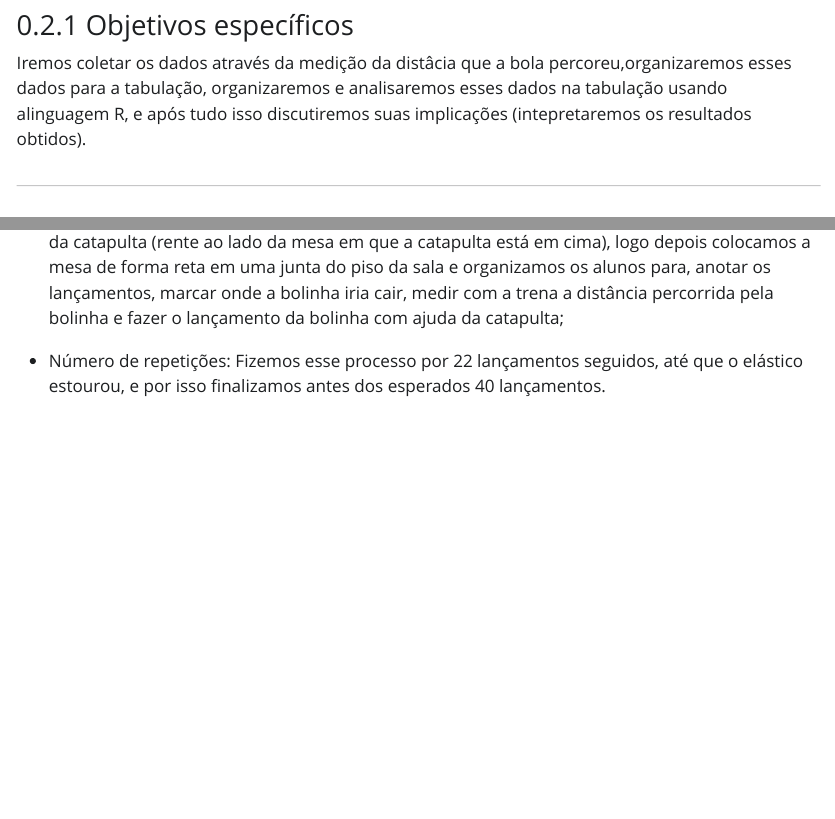
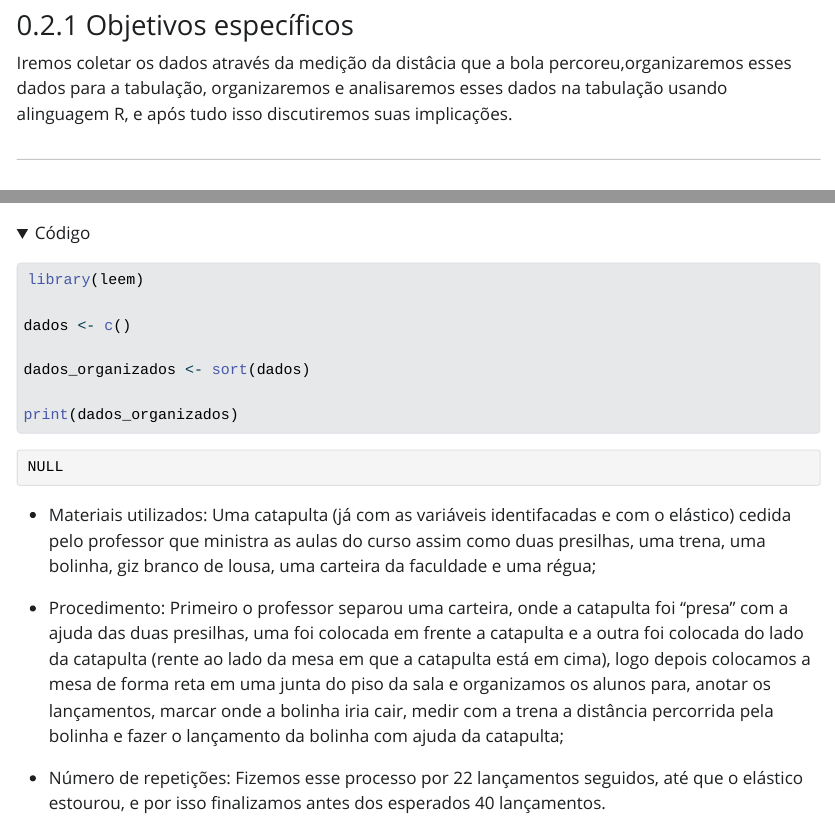
Before and after one commit to Maria-Eduarda-001/relatorio-estprob-master, a Quarto document (relatorio/rel01/index.qmd): the page in a window 1100 px wide, from 830 px down, and a second part further down, joined at a grey line. The pictures show the output file relatorio/rel01/index.html that the author committed with the source, opened offline; folded parts are opened; Quarto's library style sheets are replaced by a plain one without menus; long lines of code are wrapped.

Commit message:
Organizando os dados

````diff
--- a/relatorio/rel01/index.qmd
+++ b/relatorio/rel01/index.qmd
@@ -39,7 +39,7 @@ Analisaremos como essas variáveis podem ou não influenciar a distância percor
 
 ### Objetivos específicos
 
-Iremos coletar os dados através da medição da distâcia que a bola percoreu,organizaremos esses dados para a tabulação, organizaremos e analisaremos esses dados na tabulação usando alinguagem R, e após tudo isso discutiremos suas implicações (intepretaremos os resultados obtidos).
+Iremos coletar os dados através da medição da distâcia que a bola percoreu,organizaremos esses dados para a tabulação, organizaremos e analisaremos esses dados na tabulação usando alinguagem R, e após tudo isso discutiremos suas implicações.
 
 ---
 
@@ -93,6 +93,17 @@ $$
 
 ::: {.callout-note}
 :::
+
+```{r,eval = TRUE}
+library(leem)
+
+dados <- c()
+
+dados_organizados <- sort(dados)
+
+print(dados_organizados)
+
+```
 
 - Materiais utilizados: Uma catapulta (já com as variáveis identifacadas e com o elástico) cedida pelo professor que ministra as aulas do curso assim como duas presilhas, uma trena, uma bolinha, giz branco de lousa, uma carteira da faculdade e uma régua;
 
````
Also changed, not shown: relatorio/rel01/index.html, relatorio/rel01/index.qmd (2 more changed lines).
